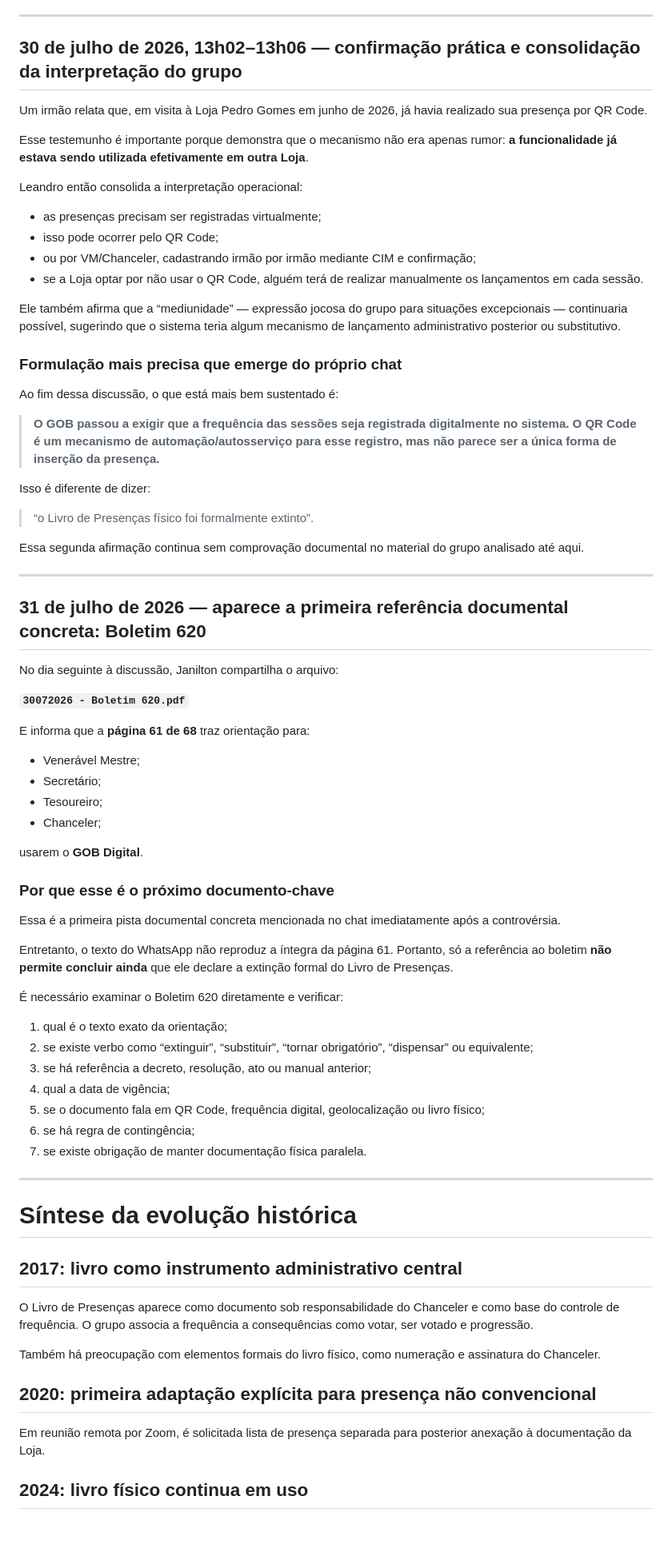
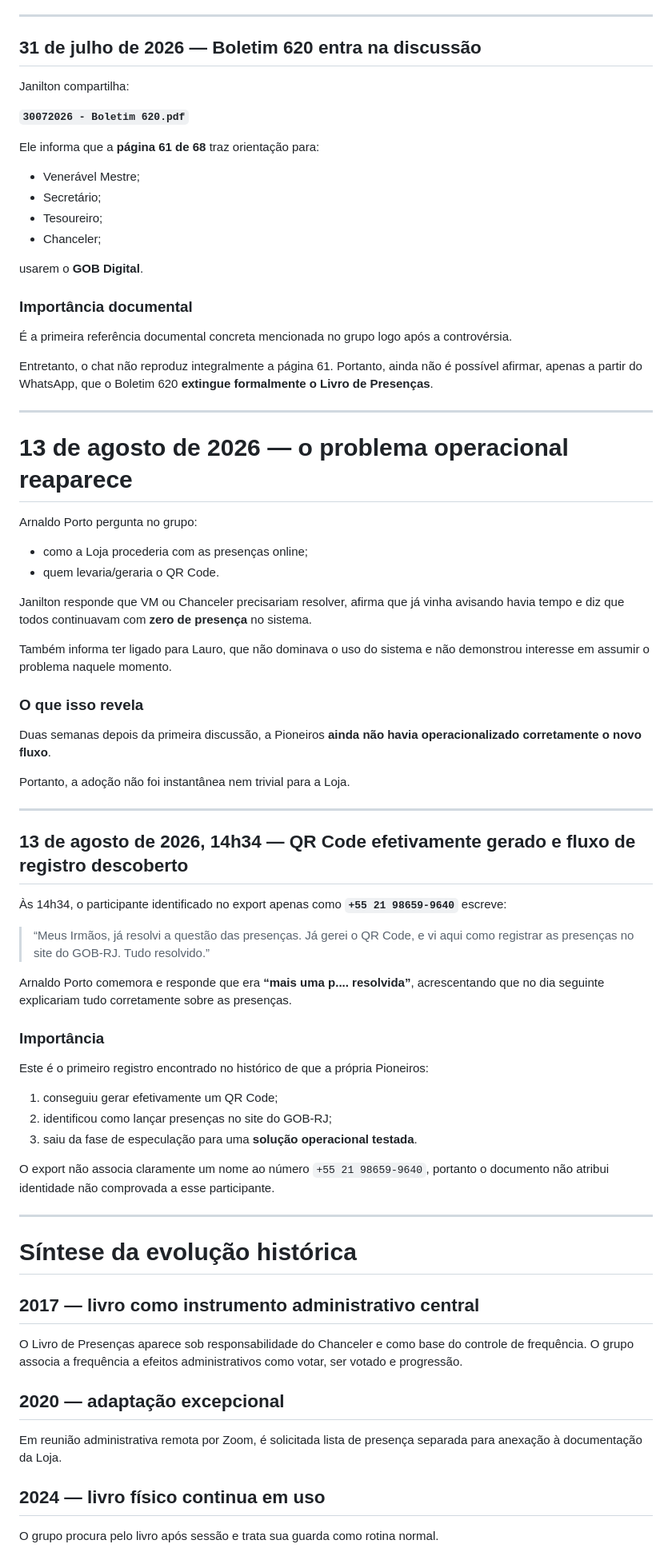
Before and after one commit to EliasMPJunior/my-desktop, a Markdown page: pioneiros1731/livro-de-presencas-timeline.md, the part around one of its changes. Shown at 80% size. GitHub-like rendering; blank space fills up the shorter version.

```diff
--- a/pioneiros1731/livro-de-presencas-timeline.md
+++ b/pioneiros1731/livro-de-presencas-timeline.md
@@ -281,42 +348,13 @@ O cenário descrito passa a ser:
 
 ---
 
-## 30 de julho de 2026, 13h02–13h06 — confirmação prática e consolidação da interpretação do grupo
+## 31 de julho de 2026 — Boletim 620 entra na discussão
 
-Um irmão relata que, em visita à Loja Pedro Gomes em junho de 2026, já havia realizado sua presença por QR Code.
-
-Esse testemunho é importante porque demonstra que o mecanismo não era apenas rumor: **a funcionalidade já estava sendo utilizada efetivamente em outra Loja**.
-
-Leandro então consolida a interpretação operacional:
-
-- as presenças precisam ser registradas virtualmente;
-- isso pode ocorrer pelo QR Code;
-- ou por VM/Chanceler, cadastrando irmão por irmão mediante CIM e confirmação;
-- se a Loja optar por não usar o QR Code, alguém terá de realizar manualmente os lançamentos em cada sessão.
-
-Ele também afirma que a “mediunidade” — expressão jocosa do grupo para situações excepcionais — continuaria possível, sugerindo que o sistema teria algum mecanismo de lançamento administrativo posterior ou substitutivo.
-
-### Formulação mais precisa que emerge do próprio chat
-
-Ao fim dessa discussão, o que está mais bem sustentado é:
-
-> **O GOB passou a exigir que a frequência das sessões seja registrada digitalmente no sistema. O QR Code é um mecanismo de automação/autosserviço para esse registro, mas não parece ser a única forma de inserção da presença.**
-
-Isso é diferente de dizer:
-
-> “o Livro de Presenças físico foi formalmente extinto”.
-
-Essa segunda afirmação continua sem comprovação documental no material do grupo analisado até aqui.
-
----
-
-## 31 de julho de 2026 — aparece a primeira referência documental concreta: Boletim 620
-
-No dia seguinte à discussão, Janilton compartilha o arquivo:
+Janilton compartilha:
 
 **`30072026 - Boletim 620.pdf`**
 
-E informa que a **página 61 de 68** traz orientação para:
+Ele informa que a **página 61 de 68** traz orientação para:
 
 - Venerável Mestre;
 - Secretário;
@@ -325,35 +363,64 @@ E informa que a **página 61 de 68** traz orientação para:
 
 usarem o **GOB Digital**.
 
-### Por que esse é o próximo documento-chave
+### Importância documental
 
-Essa é a primeira pista documental concreta mencionada no chat imediatamente após a controvérsia.
+É a primeira referência documental concreta mencionada no grupo logo após a controvérsia.
 
-Entretanto, o texto do WhatsApp não reproduz a íntegra da página 61. Portanto, só a referência ao boletim **não permite concluir ainda** que ele declare a extinção formal do Livro de Presenças.
+Entretanto, o chat não reproduz integralmente a página 61. Portanto, ainda não é possível afirmar, apenas a partir do WhatsApp, que o Boletim 620 **extingue formalmente o Livro de Presenças**.
 
-É necessário examinar o Boletim 620 diretamente e verificar:
+---
 
-1. qual é o texto exato da orientação;
-2. se existe verbo como “extinguir”, “substituir”, “tornar obrigatório”, “dispensar” ou equivalente;
-3. se há referência a decreto, resolução, ato ou manual anterior;
-4. qual a data de vigência;
-5. se o documento fala em QR Code, frequência digital, geolocalização ou livro físico;
-6. se há regra de contingência;
-7. se existe obrigação de manter documentação física paralela.
+# 13 de agosto de 2026 — o problema operacional reaparece
+
+Arnaldo Porto pergunta no grupo:
+
+- como a Loja procederia com as presenças online;
+- quem levaria/geraria o QR Code.
+
+Janilton responde que VM ou Chanceler precisariam resolver, afirma que já vinha avisando havia tempo e diz que todos continuavam com **zero de presença** no sistema.
+
+Também informa ter ligado para Lauro, que não dominava o uso do sistema e não demonstrou interesse em assumir o problema naquele momento.
+
+### O que isso revela
+
+Duas semanas depois da primeira discussão, a Pioneiros **ainda não havia operacionalizado corretamente o novo fluxo**.
+
+Portanto, a adoção não foi instantânea nem trivial para a Loja.
+
+---
+
+## 13 de agosto de 2026, 14h34 — QR Code efetivamente gerado e fluxo de registro descoberto
+
+Às 14h34, o participante identificado no export apenas como **`+55 21 98659-9640`** escreve:
+
+> “Meus Irmãos, já resolvi a questão das presenças. Já gerei o QR Code, e vi aqui como registrar as presenças no site do GOB-RJ. Tudo resolvido.”
+
+Arnaldo Porto comemora e responde que era **“mais uma p.... resolvida”**, acrescentando que no dia seguinte explicariam tudo corretamente sobre as presenças.
+
+### Importância
+
+Este é o primeiro registro encontrado no histórico de que a própria Pioneiros:
+
+1. conseguiu gerar efetivamente um QR Code;
+2. identificou como lançar presenças no site do GOB-RJ;
+3. saiu da fase de especulação para uma **solução operacional testada**.
+
+O export não associa claramente um nome ao número `+55 21 98659-9640`, portanto o documento não atribui identidade não comprovada a esse participante.
 
 ---
 
 # Síntese da evolução histórica
 
-## 2017: livro como instrumento administrativo central
+## 2017 — livro como instrumento administrativo central
 
-O Livro de Presenças aparece como documento sob responsabilidade do Chanceler e como base do controle de frequência. O grupo associa a frequência a consequências como votar, ser votado e progressão.
+O Livro de Presenças aparece sob responsabilidade do Chanceler e como base do controle de frequência. O grupo associa a frequência a efeitos administrativos como votar, ser votado e progressão.
 
-Também há preocupação com elementos formais do livro físico, como numeração e assinatura do Chanceler.
+## 2020 — adaptação excepcional
 
-## 2020: primeira adaptação explícita para presença não convencional
+Em reunião administrativa remota por Zoom, é solicitada lista de presença separada para anexação à documentação da Loja.
 
-Em reunião remota por Zoom, é solicitada lista de presença separada para posterior anexação à documentação da Loja.
+## 2024 — livro físico continua em uso
 
-## 2024: livro físico continua em uso
+O grupo procura pelo livro após sessão e trata sua guarda como rotina normal.
 
```
Also changed, not shown: other parts of pioneiros1731/livro-de-presencas-timeline.md (+239 -141 lines).
